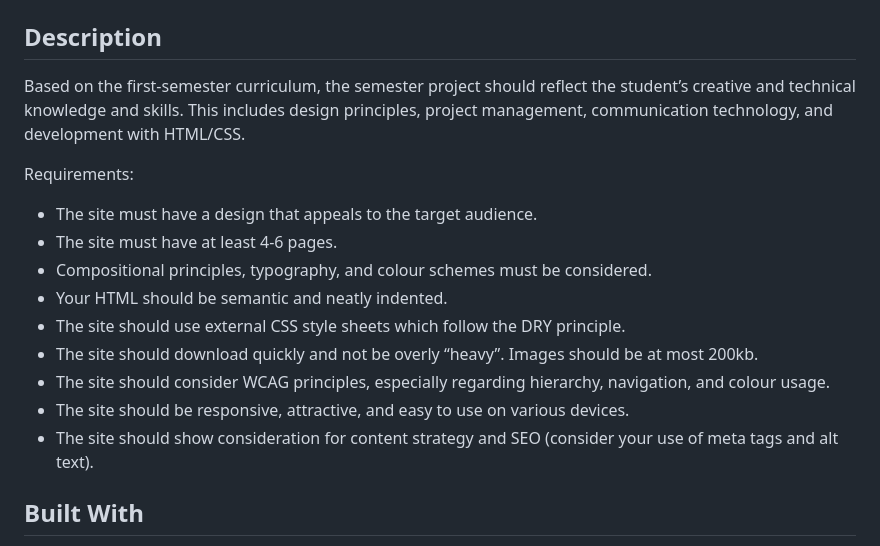
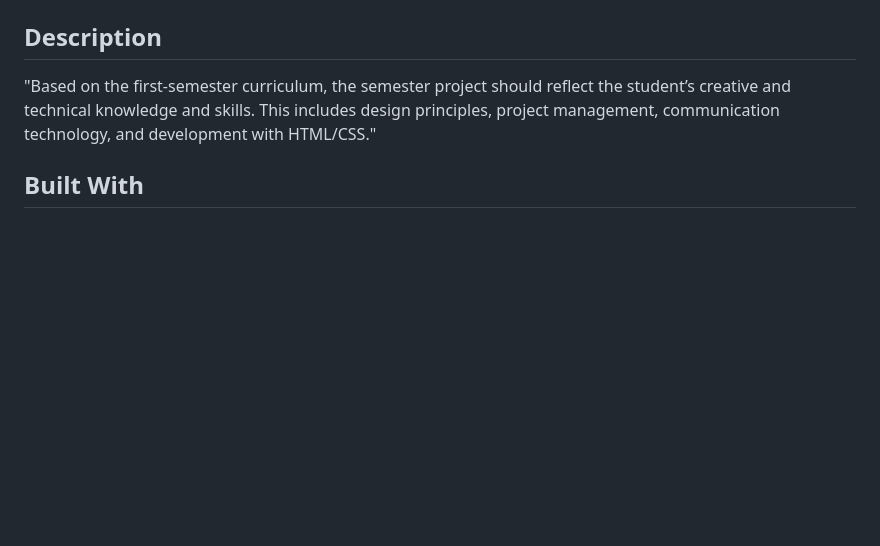
Before and after one commit to Berrinj/SP1-noroff-CSM, a Markdown page: README.md, the part around the change. Rendered like a GitHub page; blank space fills up the shorter version.

```diff
--- a/README.md
+++ b/README.md
@@ -6,18 +6,8 @@ Noroff Semester project 1, September 2023 <br>
 
 ## Description
 
-Based on the first-semester curriculum, the semester project should reflect the student’s creative and technical knowledge and skills. This includes design principles, project management, communication technology, and development with HTML/CSS.
+"Based on the first-semester curriculum, the semester project should reflect the student’s creative and technical knowledge and skills. This includes design principles, project management, communication technology, and development with HTML/CSS."
 
-Requirements:
-- The site must have a design that appeals to the target audience.
-- The site must have at least 4-6 pages.
-- Compositional principles, typography, and colour schemes must be considered.
-- Your HTML should be semantic and neatly indented.
-- The site should use external CSS style sheets which follow the DRY principle.
-- The site should download quickly and not be overly “heavy”. Images should be at most 200kb.
-- The site should consider WCAG principles, especially regarding hierarchy, navigation, and colour usage.
-- The site should be responsive, attractive, and easy to use on various devices.
-- The site should show consideration for content strategy and SEO (consider your use of meta tags and alt text).
 
 ## Built With
 
```
